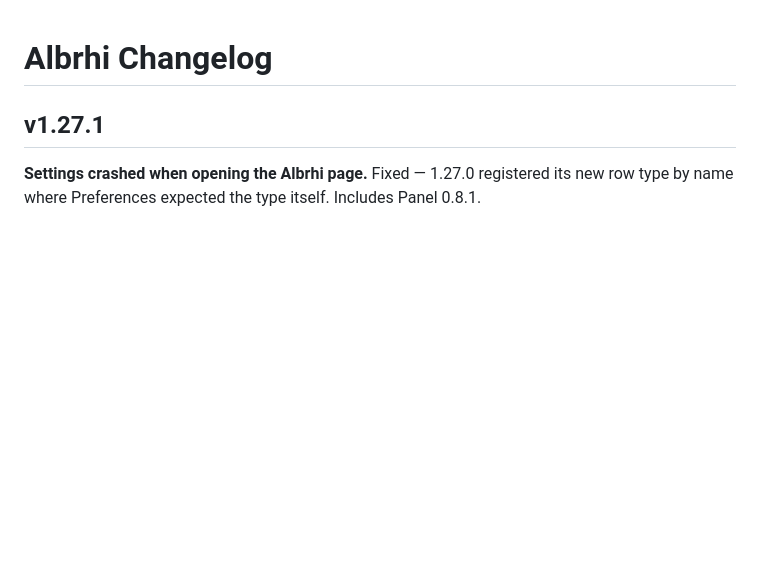
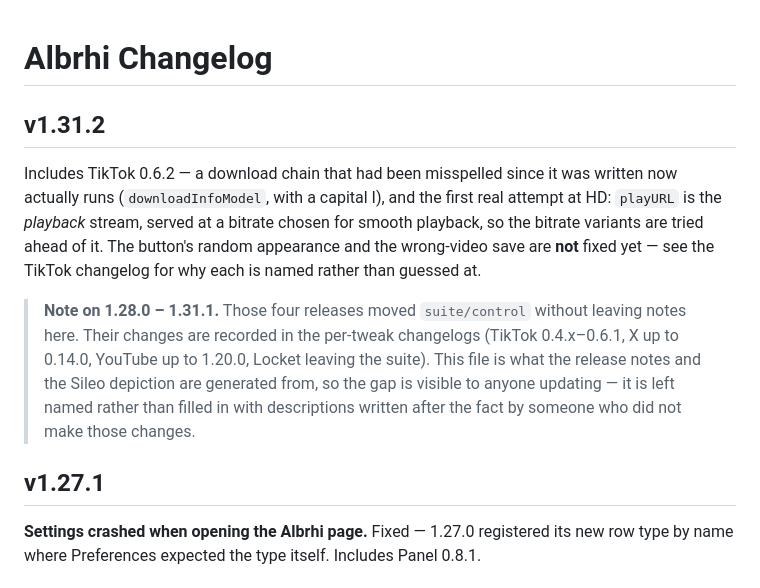
Before and after one commit to ibrahim2100/Albrhi-Repo, a Markdown page: suite/CHANGELOG.md, the part around the change. Rendered like a GitHub page; blank space fills up the shorter version.

Commit message:
Note TikTok 0.6.2 in the suite changelog, and name the gap above it
The previous commit bumped suite/control to 1.31.2 and did not add its note here, because
the script that writes it asserted on a version heading that does not exist -- this file's
newest entry is v1.27.1, which my own commit wrote.

Which surfaced something worth recording rather than quietly patching over: releases 1.28.0
through 1.31.1 moved suite/control with no notes in this file at all. CLAUDE.md is explicit
that the release notes and the Sileo depiction are generated from it, so four releases have
nothing to show anyone updating.

The gap is named, not filled. Their changes are real and are recorded in the per-tweak
changelogs; writing suite-level descriptions of work I did not do, after the fact, would put
invented history in the file the depiction is built from. Naming it lets whoever made those
releases fill them in accurately, or decide the per-tweak notes are enough.

Co-Authored-By: Claude Opus 5 <noreply@anthropic.com>

```diff
--- a/suite/CHANGELOG.md
+++ b/suite/CHANGELOG.md
@@ -1,4 +1,20 @@
 # Albrhi Changelog
+
+## v1.31.2
+
+Includes TikTok 0.6.2 — a download chain that had been misspelled since it was written now
+actually runs (`downloadInfoModel`, with a capital I), and the first real attempt at HD:
+`playURL` is the *playback* stream, served at a bitrate chosen for smooth playback, so the
+bitrate variants are tried ahead of it. The button's random appearance and the wrong-video
+save are **not** fixed yet — see the TikTok changelog for why each is named rather than
+guessed at.
+
+> **Note on 1.28.0 – 1.31.1.** Those four releases moved `suite/control` without leaving
+> notes here. Their changes are recorded in the per-tweak changelogs (TikTok 0.4.x–0.6.1, X
+> up to 0.14.0, YouTube up to 1.20.0, Locket leaving the suite). This file is what the
+> release notes and the Sileo depiction are generated from, so the gap is visible to anyone
+> updating — it is left named rather than filled in with descriptions written after the fact
+> by someone who did not make those changes.
 
 ## v1.27.1
 
```
